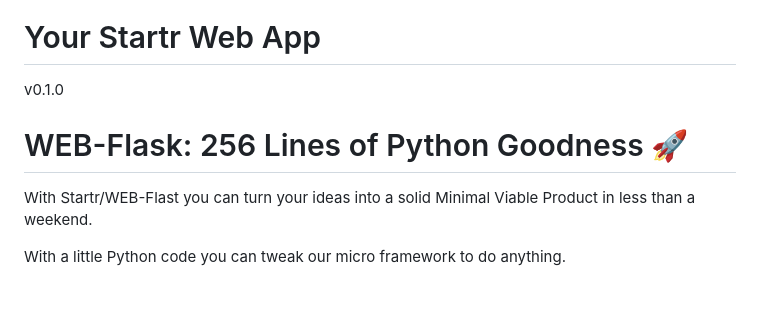
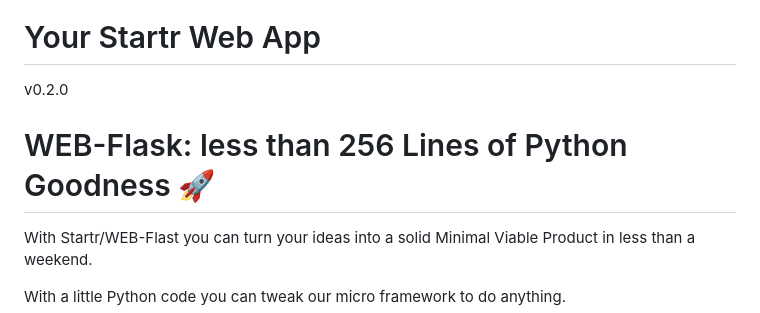
Before and after one commit to Startr/WEB-flask, a Markdown page: README.md, the part around the change. GitHub-like rendering; blank space fills up the shorter version.

Commit message:
On branch release/0.2.0

```diff
--- a/README.md
+++ b/README.md
@@ -2,9 +2,9 @@
 
 # Your Startr Web App
 
-v0.1.0
+v0.2.0
 
-# WEB-Flask: 256 Lines of Python Goodness 🚀
+# WEB-Flask: less than 256 Lines of Python Goodness 🚀
 
 With Startr/WEB-Flast you can turn your ideas into a solid Minimal Viable Product in less than a weekend.
 
```
